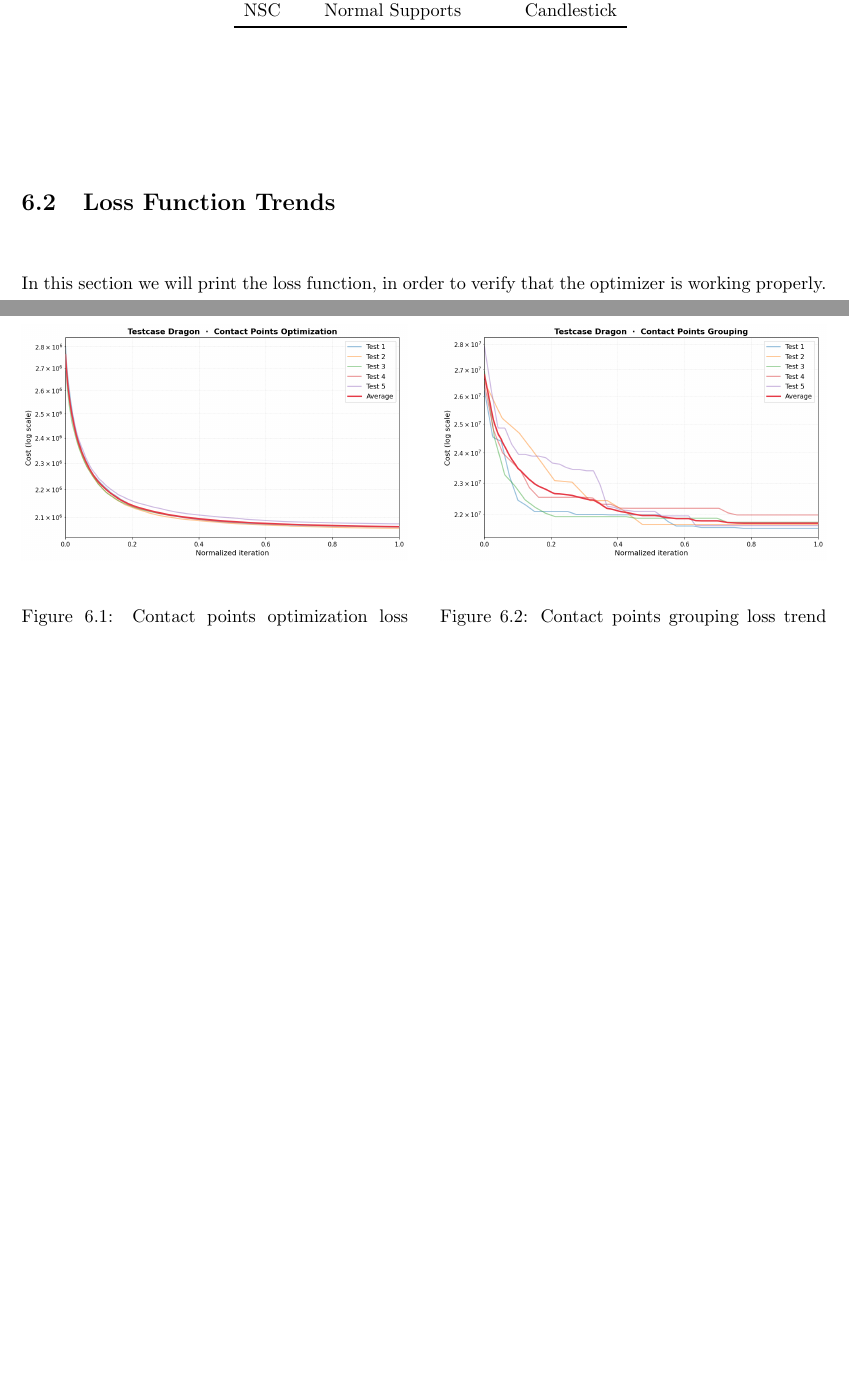
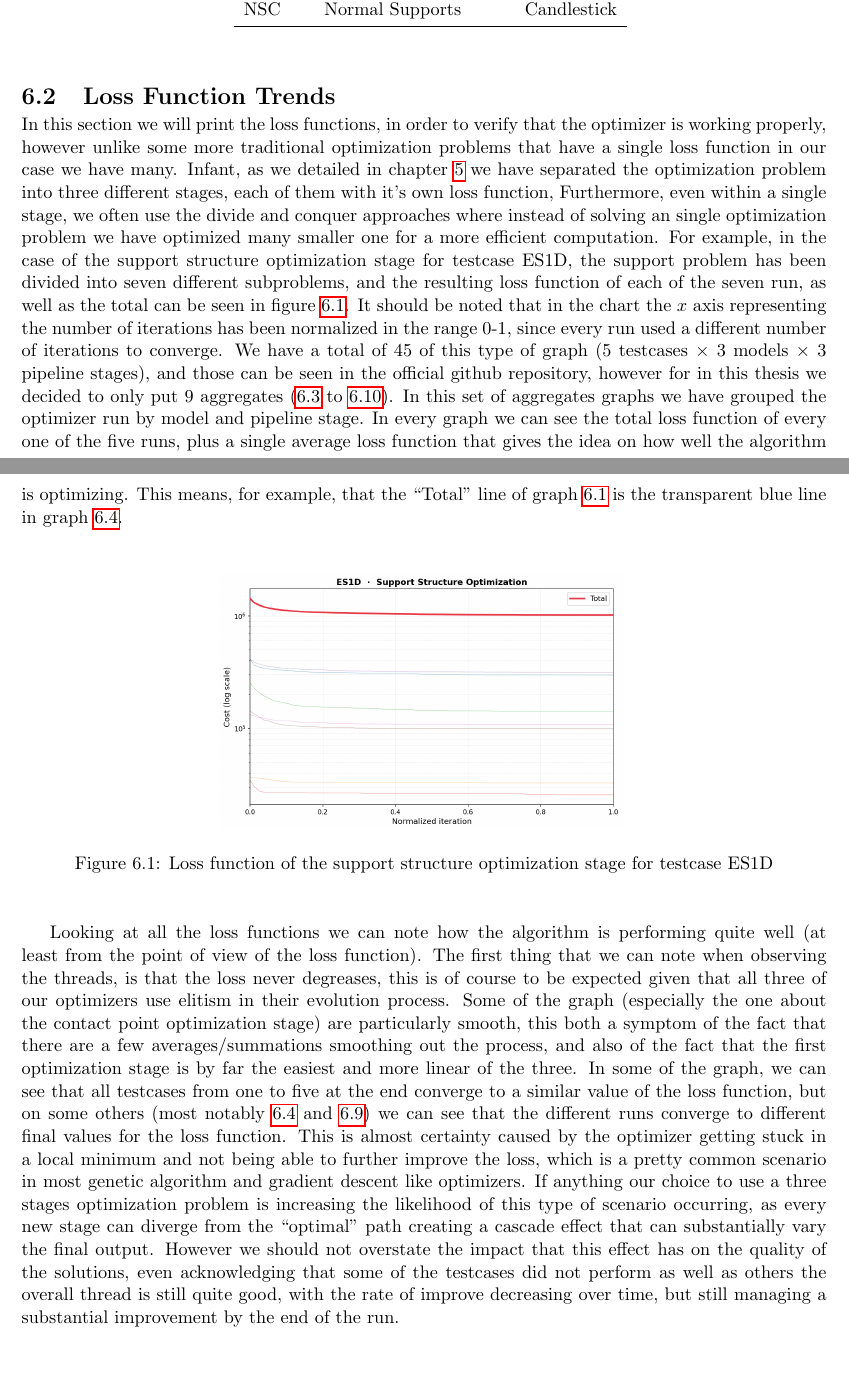
Before and after one commit to lucaSartore/evo-strut, a LaTeX thesis (report/sartore_luca_artificial_intelligence_systems_2026.tex, which reads report/results.tex): two parts of pages 66 and 67 of 71 before the commit and two parts of pages 66 and 67 of 72 after it, joined at a grey line, cut so that both start at the same text, the shorter picture padded with empty space. Compiled offline with pdfLaTeX.

Commit message:
finish loss trend section

```diff
--- a/report/results.tex
+++ b/report/results.tex
@@ -109,8 +109,56 @@ with the algorithm and model associated with every test run.
 
 \section{Loss Function Trends}
 
-In this section we will print the loss function, in order to verify that the optimizer
-is working properly.
+In this section we will print the loss functions, in order to verify that the optimizer
+is working properly, however unlike some more traditional optimization problems that have
+a single loss function in our case we have many. Infant, as we detailed in chapter \ref{cha:support_opt_alg}
+we have separated the optimization problem into three different stages, each of them with it's own
+loss function, Furthermore, even within a single stage, we often use the divide and conquer approaches
+where instead of solving an single optimization problem we have optimized many smaller one for a more efficient
+computation. For example, in the case of the support structure optimization stage for testcase ES1D, the
+support problem has been divided into seven different subproblems, and the resulting loss function of each
+of the seven run, as well as the total can be seen in figure \ref{fig:individual_problems_loss}.
+It should be noted that in the chart the $x$ axis representing the number of iterations has been normalized
+in the range 0-1, since every run used a different number of iterations to converge.
+We have a total of 45 of this type of graph (5 testcases $\times$ 3 models $\times$ 3 pipeline stages), and
+those can be seen in the official github repository, however for in this thesis we decided to only put
+9 aggregates (\ref{fig:es_dragon_cpg} to \ref{fig:es_candlestick_sso}). In this set of aggregates graphs we have grouped
+the optimizer run by model and pipeline stage. In every graph we can see the total loss function
+of every one of the five runs, plus a single average loss function that gives the idea on how well
+the algorithm is optimizing. This means, for example, that the ``Total'' line of graph \ref{fig:individual_problems_loss}
+is the transparent blue line in graph \ref{fig:es_dragon_sso}.
+
+
+\begin{figure}[h]
+    \centering
+    \includegraphics[width=0.5\textwidth]{images/ES1D_support_structure_optimization.png}
+    \caption{Loss function of the support structure optimization stage for testcase ES1D}
+    \label{fig:individual_problems_loss}
+\end{figure}
+
+
+Looking at all the loss functions we can note how the algorithm is performing quite well (at least
+from the point of view of the loss function).
+The first thing that we can note when observing the threads, is that the loss
+never degreases, this is of course to be expected given that all three of our optimizers use elitism
+in their evolution process. Some of the graph (especially the one about the contact point optimization
+stage) are particularly smooth, this both a symptom of the fact that there are a few averages/summations
+smoothing out the process, and also of the fact that the first optimization stage is by far the easiest
+and more linear of the three.
+In some of the graph, we can see that all testcases from one to five at the end converge to a similar value
+of the loss function, but on some others (most notably \ref{fig:es_dragon_sso} and \ref{fig:es_candlestick_cpg})
+we can see that the different runs converge to different final values
+for the loss function. This is almost certainty caused by the optimizer getting stuck in a local minimum
+and not being able to further improve the loss, which is a pretty common scenario in most genetic algorithm and gradient
+descent like optimizers. If anything our choice to use a three stages optimization problem is increasing
+the likelihood of this type of scenario occurring, as every new stage can diverge from the ``optimal'' path
+creating a cascade effect that can substantially vary the final output.
+However we should not overstate the impact that this effect has on the quality of the solutions,
+even acknowledging that some of the testcases did not perform as well as others the overall thread
+is still quite good, with the rate of improve decreasing over time, but still managing a substantial
+improvement by the end of the run.
+
+
 
 \begin{figure}[H]
     \centering
```
